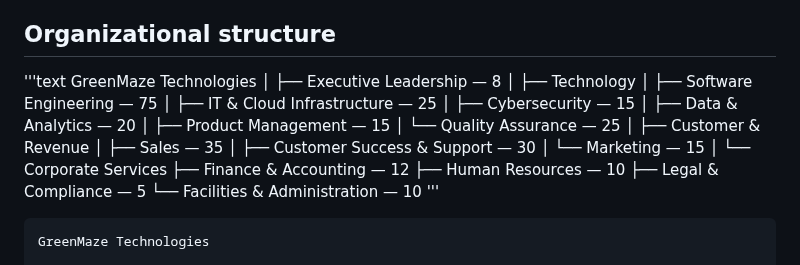
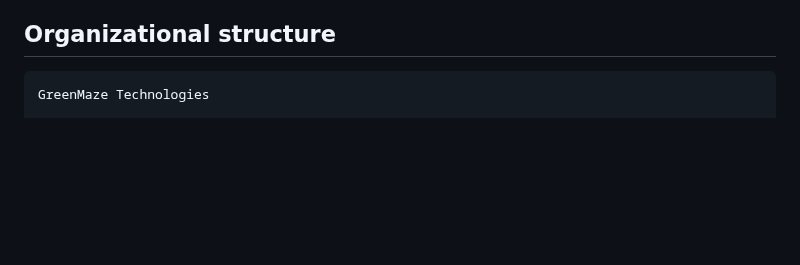
Before and after one commit to jambon3/jambon3-Az104-greenmaze-landing-zone-Lab, a Markdown page: Docs/02-entra-id.md, the part around the change. Drawn GitHub-style; blank space fills up the shorter version.

````diff
--- a/Docs/02-entra-id.md
+++ b/Docs/02-entra-id.md
@@ -24,30 +24,6 @@ Executive Leadership	         8	        CEO, CTO, CIO, CFO, COO and senior leade
 Facilities & Administration	    10	        Office operations, facilities, administration
 
 ## Organizational structure
-'''text
-GreenMaze Technologies
-│
-├── Executive Leadership — 8
-│
-├── Technology
-│   ├── Software Engineering — 75
-│   ├── IT & Cloud Infrastructure — 25
-│   ├── Cybersecurity — 15
-│   ├── Data & Analytics — 20
-│   ├── Product Management — 15
-│   └── Quality Assurance — 25
-│
-├── Customer & Revenue
-│   ├── Sales — 35
-│   ├── Customer Success & Support — 30
-│   └── Marketing — 15
-│
-└── Corporate Services
-    ├── Finance & Accounting — 12
-    ├── Human Resources — 10
-    ├── Legal & Compliance — 5
-    └── Facilities & Administration — 10
-'''
 
 ```text
 GreenMaze Technologies
````
Also changed, not shown: Docs/02-entra-id-users.md (added, +22 -0 lines), Docs/create-user.png (added), Docs/image/create-user.png (added).
